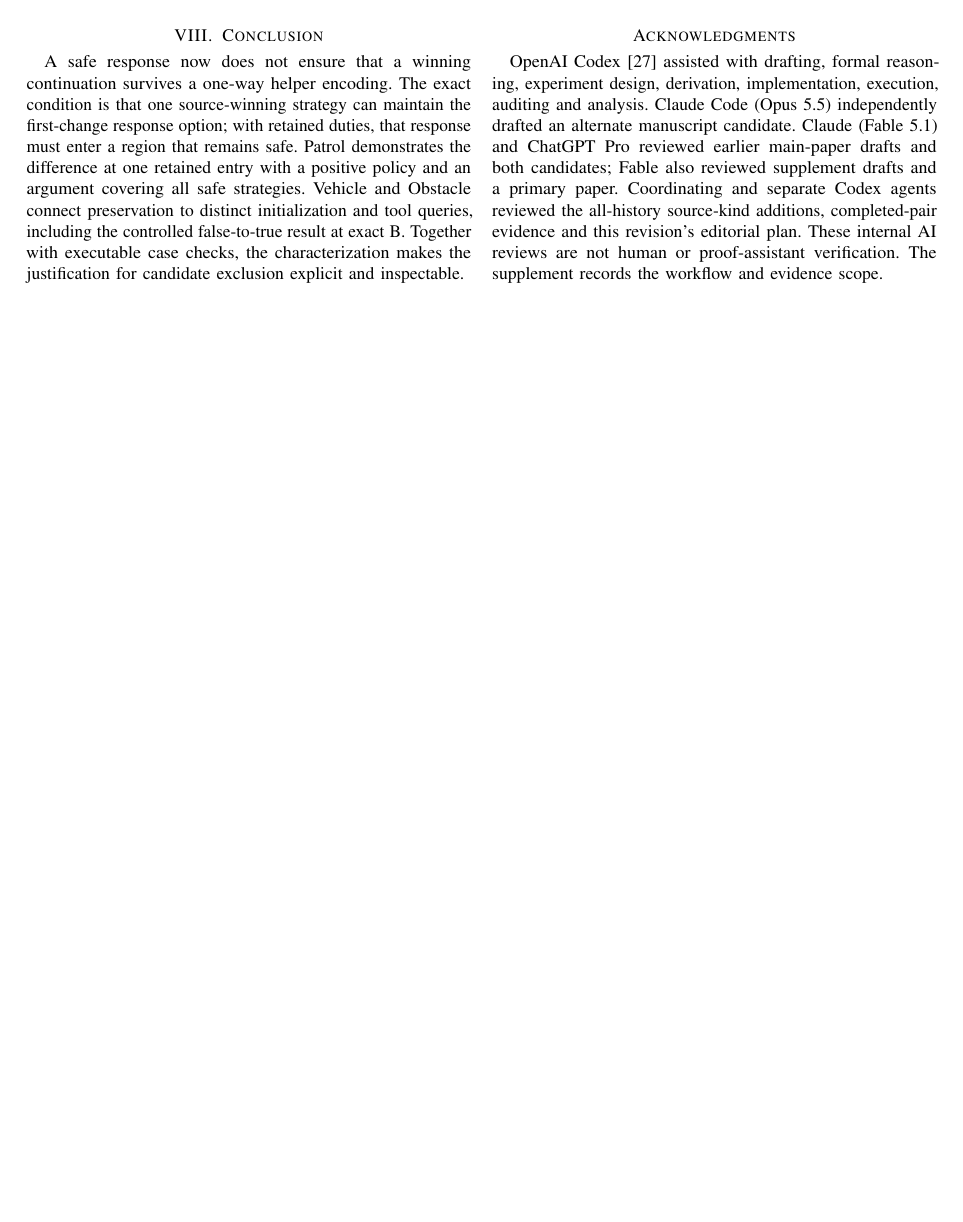
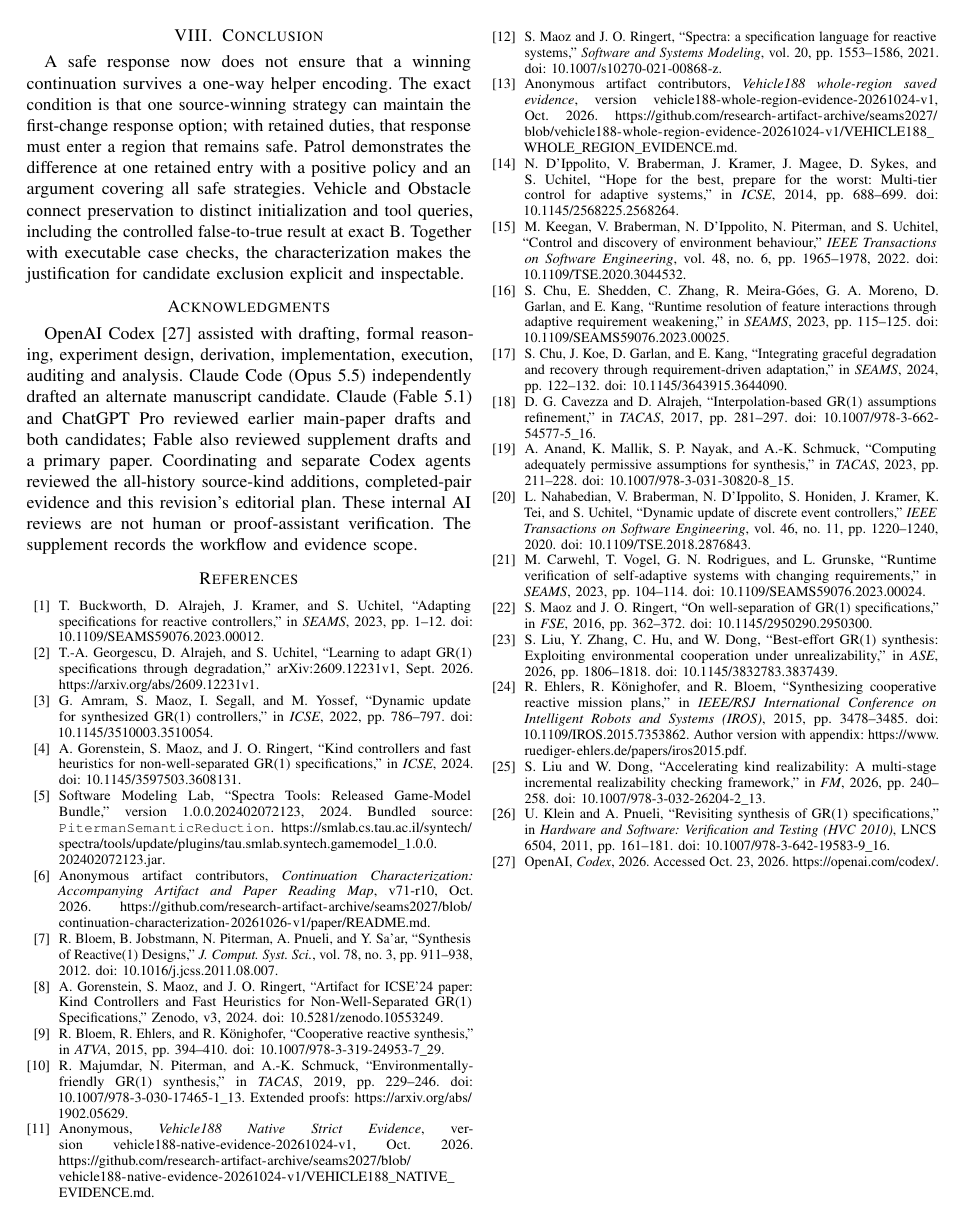
Before and after one commit to research-artifact-archive/seams2027, a LaTeX paper (paper/source/source/main/main.tex): page 9 of 10 before the commit and page 9 of 9 after it. The pictures show the PDF file paper/main.pdf that the author committed with the source.

Commit message:
Keep acknowledgments and references in continuous endmatter flow
Remove forced closing page breaks and column balancing. Preserve the title,
all paper text, supplement, and scientific archives; update the matching
source package and document-layout metadata.

```diff
--- a/paper/source/source/main/main.tex
+++ b/paper/source/source/main/main.tex
@@ -61,8 +61,6 @@ controller replacement, verification artifacts
 \input{cohort.tex}
 \FloatBarrier
 \input{discussion.tex}
-\newpage
-\balance
 \input{conclusion.tex}
 \section*{Acknowledgments}
 OpenAI Codex~\cite{codex} assisted with drafting, formal reasoning, experiment
@@ -75,7 +73,5 @@ and separate Codex agents reviewed the all-history source-kind additions,
 completed-pair evidence and this revision's editorial plan. These internal
 AI reviews are not human or proof-assistant verification. The supplement
 records the workflow and evidence scope.
-\clearpage
-\nobalance
 \input{references.tex}
 \end{document}
```
Also changed, not shown: docs/versions.md (+3 -1 lines), README.md, paper/README.md, paper/main.pdf, paper/source/README.txt, paper/source/main.pdf, 4 other files.
